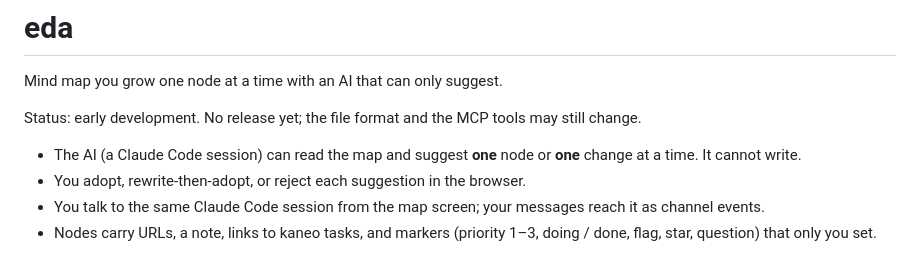
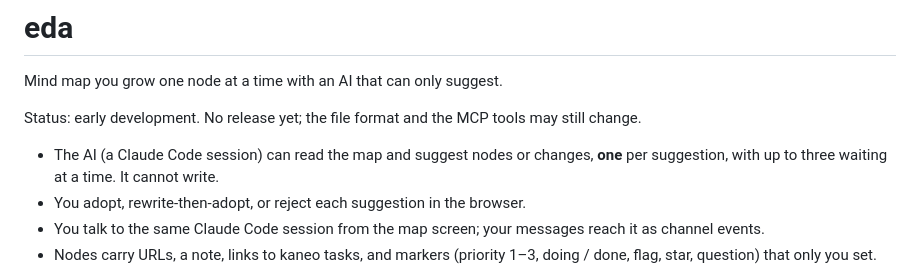
Before and after one commit to TakashiAihara/eda, a Markdown page: README.md, the part around the change. GitHub-like rendering.

Commit message:
docs: state the three-waiting limit in the README intro and design 0002
sid: CH4O3N
Co-Authored-By: Claude Opus 5.5 (1M context) <noreply@anthropic.com>

```diff
--- a/README.md
+++ b/README.md
@@ -4,7 +4,7 @@ Mind map you grow one node at a time with an AI that can only suggest.
 
 Status: early development. No release yet; the file format and the MCP tools may still change.
 
-- The AI (a Claude Code session) can read the map and suggest **one** node or **one** change at a time. It cannot write.
+- The AI (a Claude Code session) can read the map and suggest nodes or changes, **one** per suggestion, with up to three waiting at a time. It cannot write.
 - You adopt, rewrite-then-adopt, or reject each suggestion in the browser.
 - You talk to the same Claude Code session from the map screen; your messages reach it as channel events.
 - Nodes carry URLs, a note, links to kaneo tasks, and markers (priority 1–3, doing / done, flag, star, question) that only you set.
```
Also changed, not shown: docs/design/0002-look-and-mindmap-concepts.md (+1 -1 lines).
